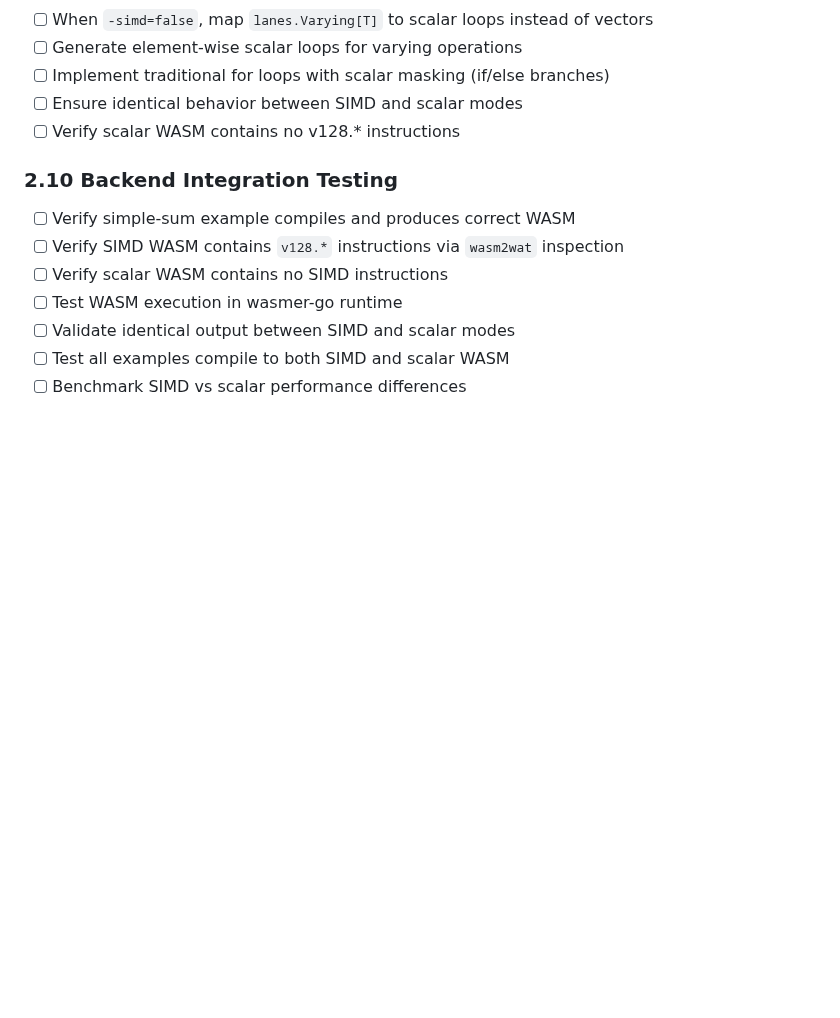
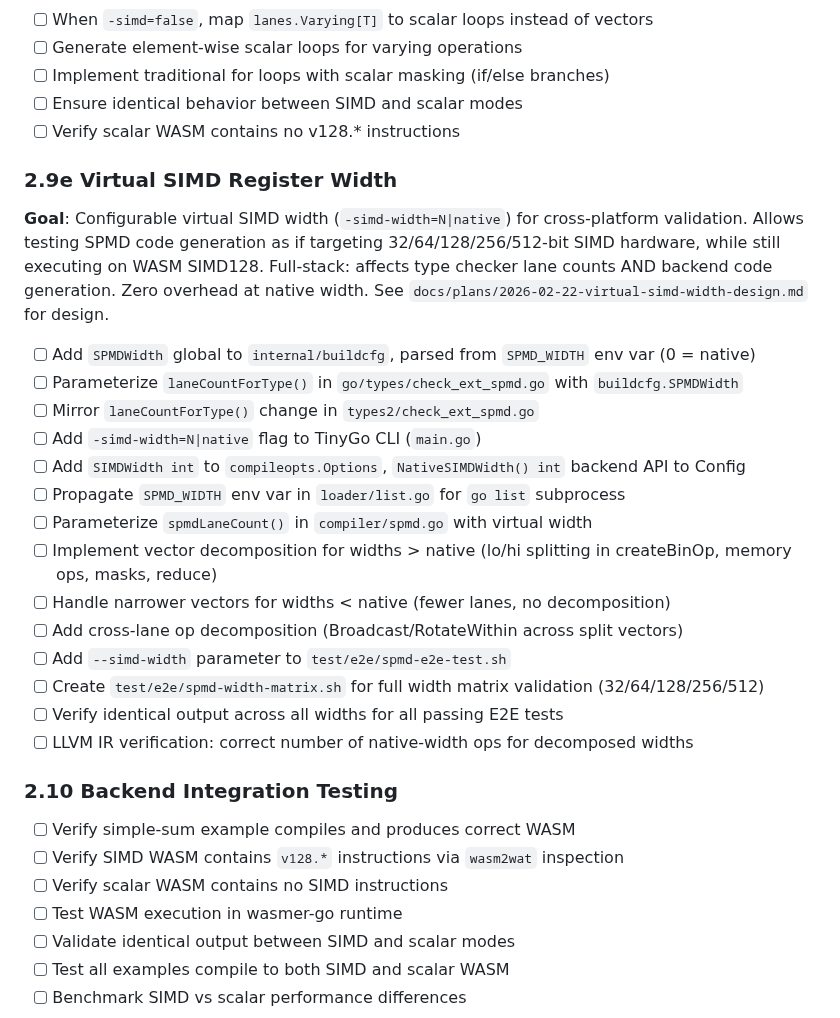
Before and after one commit to Bluebugs/go-spmd, a Markdown page: PLAN.md, the part around the change. Rendered like a GitHub page; blank space fills up the shorter version.

```diff
--- a/PLAN.md
+++ b/PLAN.md
@@ -824,6 +824,25 @@ Note: This parser fix has been removed along with all constrained `Varying[T, N]
 - [ ] Ensure identical behavior between SIMD and scalar modes
 - [ ] Verify scalar WASM contains no v128.* instructions
 
+### 2.9e Virtual SIMD Register Width
+
+**Goal**: Configurable virtual SIMD width (`-simd-width=N|native`) for cross-platform validation. Allows testing SPMD code generation as if targeting 32/64/128/256/512-bit SIMD hardware, while still executing on WASM SIMD128. Full-stack: affects type checker lane counts AND backend code generation. Zero overhead at native width. See `docs/plans/2026-02-22-virtual-simd-width-design.md` for design.
+
+- [ ] Add `SPMDWidth` global to `internal/buildcfg`, parsed from `SPMD_WIDTH` env var (0 = native)
+- [ ] Parameterize `laneCountForType()` in `go/types/check_ext_spmd.go` with `buildcfg.SPMDWidth`
+- [ ] Mirror `laneCountForType()` change in `types2/check_ext_spmd.go`
+- [ ] Add `-simd-width=N|native` flag to TinyGo CLI (`main.go`)
+- [ ] Add `SIMDWidth int` to `compileopts.Options`, `NativeSIMDWidth() int` backend API to Config
+- [ ] Propagate `SPMD_WIDTH` env var in `loader/list.go` for `go list` subprocess
+- [ ] Parameterize `spmdLaneCount()` in `compiler/spmd.go` with virtual width
+- [ ] Implement vector decomposition for widths > native (lo/hi splitting in createBinOp, memory ops, masks, reduce)
+- [ ] Handle narrower vectors for widths < native (fewer lanes, no decomposition)
+- [ ] Add cross-lane op decomposition (Broadcast/RotateWithin across split vectors)
+- [ ] Add `--simd-width` parameter to `test/e2e/spmd-e2e-test.sh`
+- [ ] Create `test/e2e/spmd-width-matrix.sh` for full width matrix validation (32/64/128/256/512)
+- [ ] Verify identical output across all widths for all passing E2E tests
+- [ ] LLVM IR verification: correct number of native-width ops for decomposed widths
+
 ### 2.10 Backend Integration Testing
 
 - [ ] Verify simple-sum example compiles and produces correct WASM
```
Also changed, not shown: docs/plans/2026-02-22-virtual-simd-width-design.md (added, +189 -0 lines).
